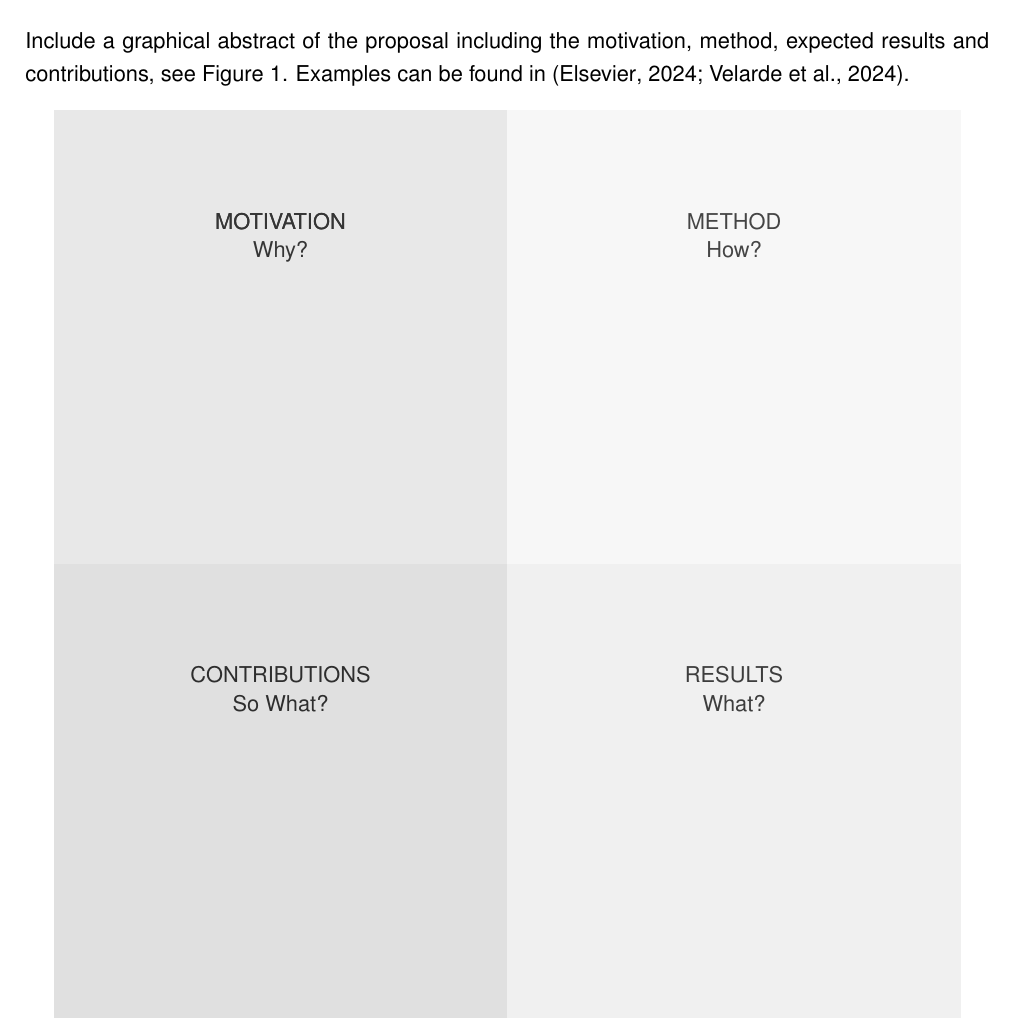
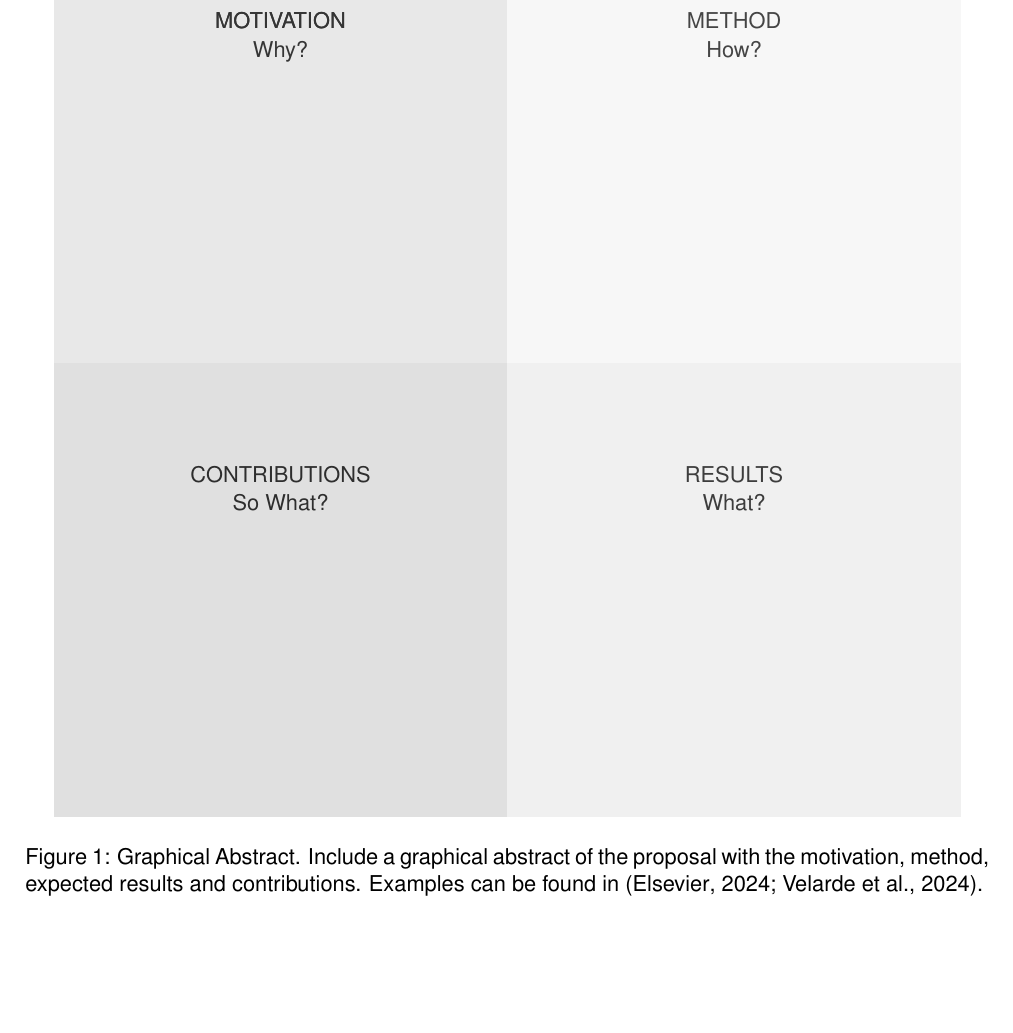
Before and after one commit to VelardeGissel/IU_Materials, a LaTeX paper (Reports_latex/Proposal_Template.tex): part of page 2 of 4, cut so that both start at the same text, the shorter picture padded with empty space. Compiled offline with pdfLaTeX.

Commit message:
Add files via upload
editing the graphical abstract.

```diff
--- a/Reports_latex/Proposal_Template.tex
+++ b/Reports_latex/Proposal_Template.tex
@@ -53,7 +53,7 @@
 
 %--Paper--
 \section{Graphical abstract}
-Include a graphical abstract of the proposal including the motivation, method, expected results and contributions, see Figure \ref{fig:1}. Examples can be found in \shortcite{graphicalabstract, VELARDE2024a}.
+
 \begin{figure}[h]
 	\centering
 	\begin{tikzpicture}
@@ -80,7 +80,7 @@ Include a graphical abstract of the proposal including the motivation, method, e
 		\fill[black!20!white,fill opacity=0.3] (16,0) rectangle (8,8);
 
 		\end{tikzpicture}
-	\caption[Graphical Abstract]{Graphical Abstract.}
+	\caption[Graphical Abstract]{Graphical Abstract. Include a graphical abstract of the proposal with the motivation, method, expected results and contributions. Examples can be found in \shortcite{graphicalabstract, VELARDE2024a}. }
 	\label{fig:1}
 \end{figure}
 
```
Also changed, not shown: Reports_latex/Proposal_Template.pdf, Reports_latex/Proposal_Template.tex (2 more changed lines).
